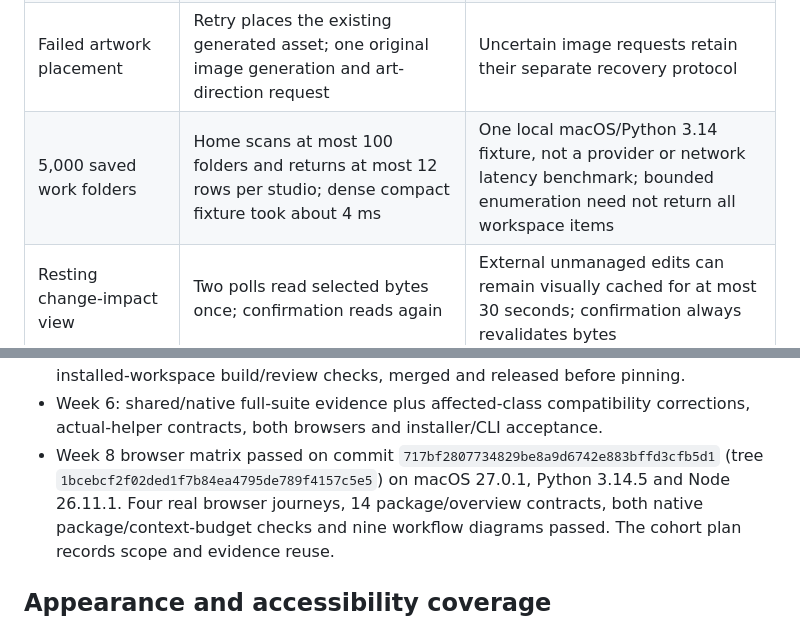
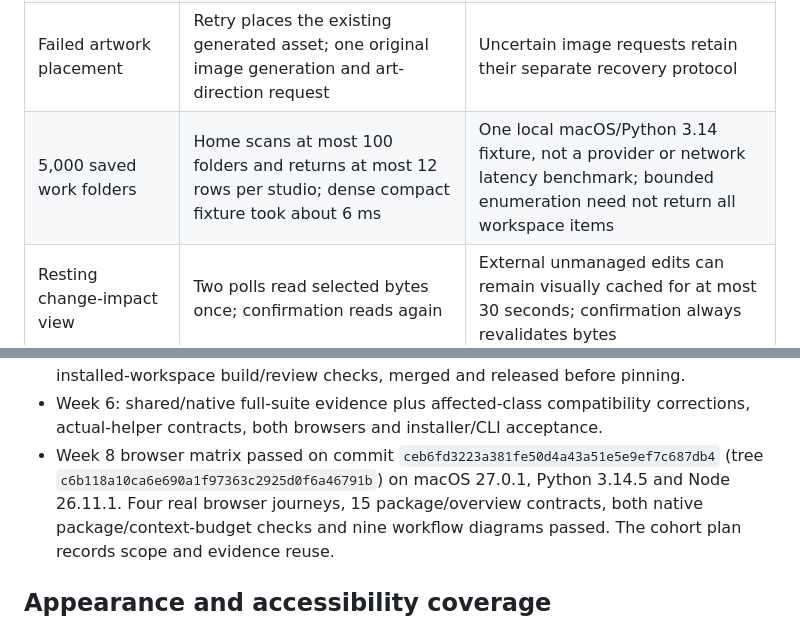
Before and after one commit to dbbaskette/marketing-studio, a Markdown page: docs/audit-integration-evidence.md, 2 parts joined by grey strips. Drawn GitHub-style.

```diff
--- a/docs/audit-integration-evidence.md
+++ b/docs/audit-integration-evidence.md
@@ -15,7 +15,7 @@ policy #304 and Infographic Studio first-release acceptance #224 remain separate
 | One-slide edit in a 30-slide deck | One changed slide rasterized; slides 14–16 inspected in the middle-slide fixture; 27 compatible inspections reusable | Whole-PDF conversion still occurs; final whole-deck consistency and exact-revision approval remain required |
 | Failed infographic preview | Retry invokes no assistant or image operation | Changed revisions reject stale recovery actions |
 | Failed artwork placement | Retry places the existing generated asset; one original image generation and art-direction request | Uncertain image requests retain their separate recovery protocol |
-| 5,000 saved work folders | Home scans at most 100 folders and returns at most 12 rows per studio; dense compact fixture took about 4 ms | One local macOS/Python 3.14 fixture, not a provider or network latency benchmark; bounded enumeration need not return all workspace items |
+| 5,000 saved work folders | Home scans at most 100 folders and returns at most 12 rows per studio; dense compact fixture took about 6 ms | One local macOS/Python 3.14 fixture, not a provider or network latency benchmark; bounded enumeration need not return all workspace items |
 | Resting change-impact view | Two polls read selected bytes once; confirmation reads again | External unmanaged edits can remain visually cached for at most 30 seconds; confirmation always revalidates bytes |
 
 The Activity log separates first saved useful result, assistant-active wall time,
@@ -41,9 +41,9 @@ tested commits and aggregate reruns rather than claiming one uninterrupted pass.
   installed-workspace build/review checks, merged and released before pinning.
 - Week 6: shared/native full-suite evidence plus affected-class compatibility
   corrections, actual-helper contracts, both browsers and installer/CLI acceptance.
-- Week 8 browser matrix passed on commit `717bf2807734829be8a9d6742e883bffd3cfb5d1`
-  (tree `1bcebcf2f02ded1f7b84ea4795de789f4157c5e5`) on macOS 27.0.1,
-  Python 3.14.5 and Node 26.11.1. Four real browser journeys, 14 package/overview
+- Week 8 browser matrix passed on commit `ceb6fd3223a381fe50d4a43a51e5e9ef7c687db4`
+  (tree `c6b118a10ca6e690a1f97363c2925d0f6a46791b`) on macOS 27.0.1,
+  Python 3.14.5 and Node 26.11.1. Four real browser journeys, 15 package/overview
   contracts, both native package/context-budget checks and nine workflow diagrams
   passed. The cohort plan records scope and evidence reuse.
 
```
Also changed, not shown: docs/incremental-workflow.md (+2 -1 lines), 1 other file.
